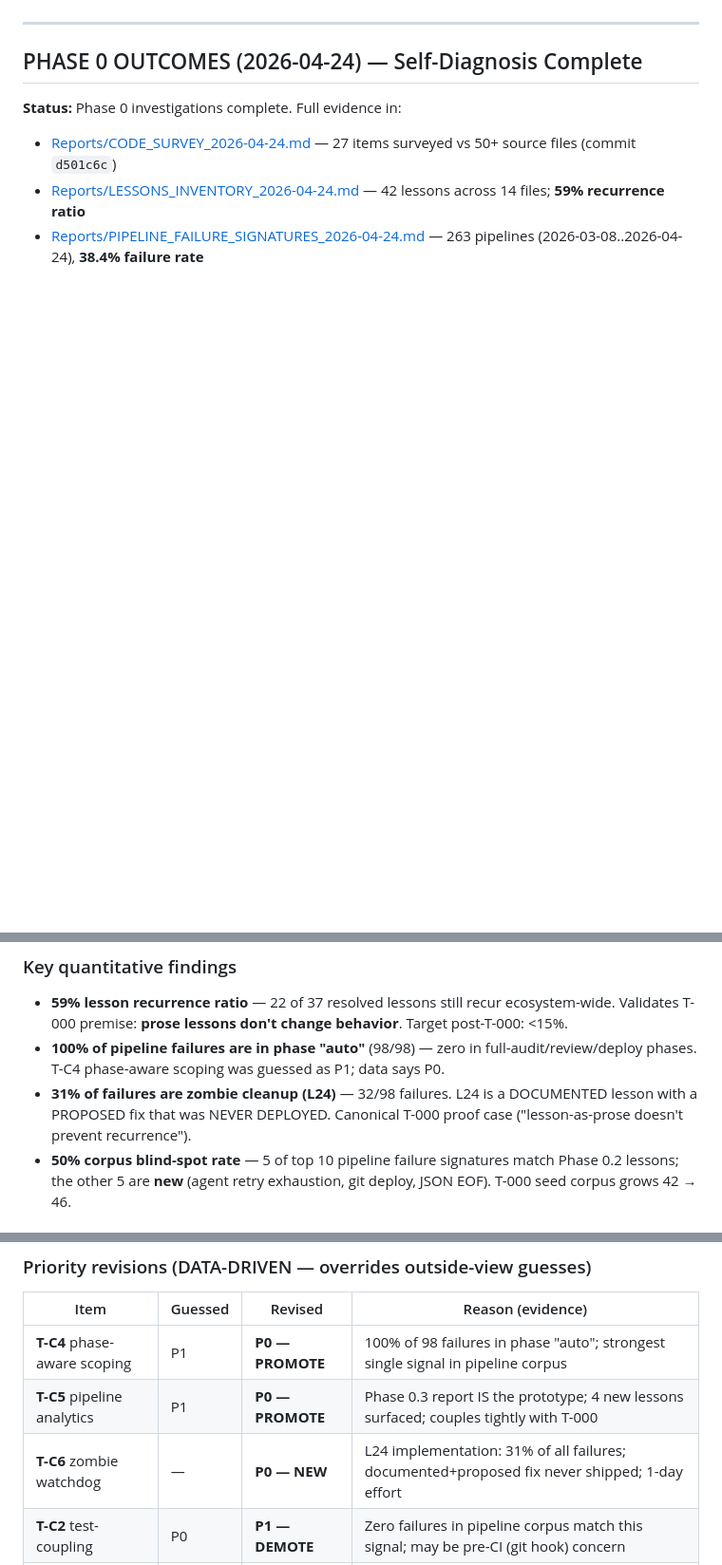
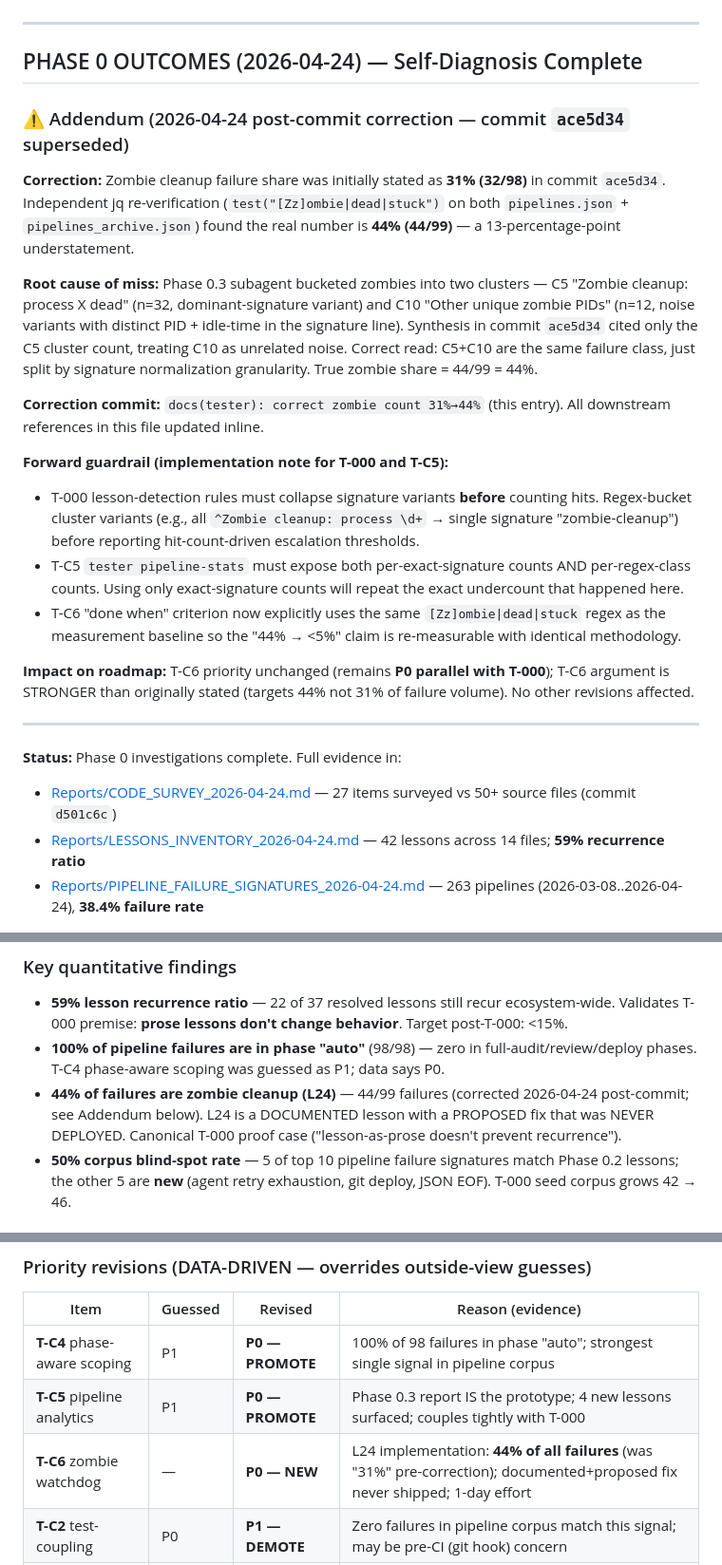
Before and after one commit to aledan2809/Tester, a Markdown page: TODO_PERSISTENT.md, 3 parts joined by grey strips. Shown at 95% size. Rendered like a GitHub page; blank space fills up the shorter version.

```diff
--- a/TODO_PERSISTENT.md
+++ b/TODO_PERSISTENT.md
@@ -69,6 +69,23 @@ With 0.1 + 0.2 + 0.3 data, revise THIS file:
 
 ## PHASE 0 OUTCOMES (2026-04-24) — Self-Diagnosis Complete
 
+### ⚠ Addendum (2026-04-24 post-commit correction — commit `ace5d34` superseded)
+
+**Correction:** Zombie cleanup failure share was initially stated as **31% (32/98)** in commit `ace5d34`. Independent jq re-verification (`test("[Zz]ombie|dead|stuck")` on both `pipelines.json` + `pipelines_archive.json`) found the real number is **44% (44/99)** — a 13-percentage-point understatement.
+
+**Root cause of miss:** Phase 0.3 subagent bucketed zombies into two clusters — C5 "Zombie cleanup: process X dead" (n=32, dominant-signature variant) and C10 "Other unique zombie PIDs" (n=12, noise variants with distinct PID + idle-time in the signature line). Synthesis in commit `ace5d34` cited only the C5 cluster count, treating C10 as unrelated noise. Correct read: C5+C10 are the same failure class, just split by signature normalization granularity. True zombie share = 44/99 = 44%.
+
+**Correction commit:** `docs(tester): correct zombie count 31%→44%` (this entry). All downstream references in this file updated inline.
+
+**Forward guardrail (implementation note for T-000 and T-C5):**
+- T-000 lesson-detection rules must collapse signature variants **before** counting hits. Regex-bucket cluster variants (e.g., all `^Zombie cleanup: process \d+` → single signature "zombie-cleanup") before reporting hit-count-driven escalation thresholds.
+- T-C5 `tester pipeline-stats` must expose both per-exact-signature counts AND per-regex-class counts. Using only exact-signature counts will repeat the exact undercount that happened here.
+- T-C6 "done when" criterion now explicitly uses the same `[Zz]ombie|dead|stuck` regex as the measurement baseline so the "44% → <5%" claim is re-measurable with identical methodology.
+
+**Impact on roadmap:** T-C6 priority unchanged (remains **P0 parallel with T-000**); T-C6 argument is STRONGER than originally stated (targets 44% not 31% of failure volume). No other revisions affected.
+
+---
+
 **Status:** Phase 0 investigations complete. Full evidence in:
 - [Reports/CODE_SURVEY_2026-04-24.md](Reports/CODE_SURVEY_2026-04-24.md) — 27 items surveyed vs 50+ source files (commit `d501c6c`)
 - [Reports/LESSONS_INVENTORY_2026-04-24.md](Reports/LESSONS_INVENTORY_2026-04-24.md) — 42 lessons across 14 files; **59% recurrence ratio**
@@ -78,7 +95,7 @@ With 0.1 + 0.2 + 0.3 data, revise THIS file:
 
 - **59% lesson recurrence ratio** — 22 of 37 resolved lessons still recur ecosystem-wide. Validates T-000 premise: **prose lessons don't change behavior**. Target post-T-000: <15%.
 - **100% of pipeline failures are in phase "auto"** (98/98) — zero in full-audit/review/deploy phases. T-C4 phase-aware scoping was guessed as P1; data says P0.
-- **31% of failures are zombie cleanup (L24)** — 32/98 failures. L24 is a DOCUMENTED lesson with a PROPOSED fix that was NEVER DEPLOYED. Canonical T-000 proof case ("lesson-as-prose doesn't prevent recurrence").
+- **44% of failures are zombie cleanup (L24)** — 44/99 failures (corrected 2026-04-24 post-commit; see Addendum below). L24 is a DOCUMENTED lesson with a PROPOSED fix that was NEVER DEPLOYED. Canonical T-000 proof case ("lesson-as-prose doesn't prevent recurrence").
 - **50% corpus blind-spot rate** — 5 of top 10 pipeline failure signatures match Phase 0.2 lessons; the other 5 are **new** (agent retry exhaustion, git deploy, JSON EOF). T-000 seed corpus grows 42 → 46.
 
 ### Verdict matrix (27 items vs current Tester codebase)
@@ -98,7 +115,7 @@ With 0.1 + 0.2 + 0.3 data, revise THIS file:
 |---|---|---|---|
 | **T-C4** phase-aware scoping | P1 | **P0 — PROMOTE** | 100% of 98 failures in phase "auto"; strongest single signal in pipeline corpus |
 | **T-C5** pipeline analytics | P1 | **P0 — PROMOTE** | Phase 0.3 report IS the prototype; 4 new lessons surfaced; couples tightly with T-000 |
-| **T-C6** zombie watchdog | — | **P0 — NEW** | L24 implementation: 31% of all failures; documented+proposed fix never shipped; 1-day effort |
+| **T-C6** zombie watchdog | — | **P0 — NEW** | L24 implementation: **44% of all failures** (was "31%" pre-correction); documented+proposed fix never shipped; 1-day effort |
 | **T-C2** test-coupling | P0 | **P1 — DEMOTE** | Zero failures in pipeline corpus match this signal; may be pre-CI (git hook) concern |
 | **T-C3** rollback-on-regression | P0 | **P2 — DEMOTE** | 1 deploy failure in 263 pipelines, 0 post-deploy regressions; premature guard |
 | **T-C1** scope-check | P0 | **P0 — HOLD** | Scope creep implicit in zombie/agent timeouts, not explicit; implement after T-C4 lands |
```
Also changed, not shown: other parts of TODO_PERSISTENT.md (+4 -4 lines), reports/DIRECT-CHANGES-2026-04.md (+22 -0 lines), reports/PIPELINE_FAILURE_SIGNATURES_2026-04-24.md (+4 -2 lines).
